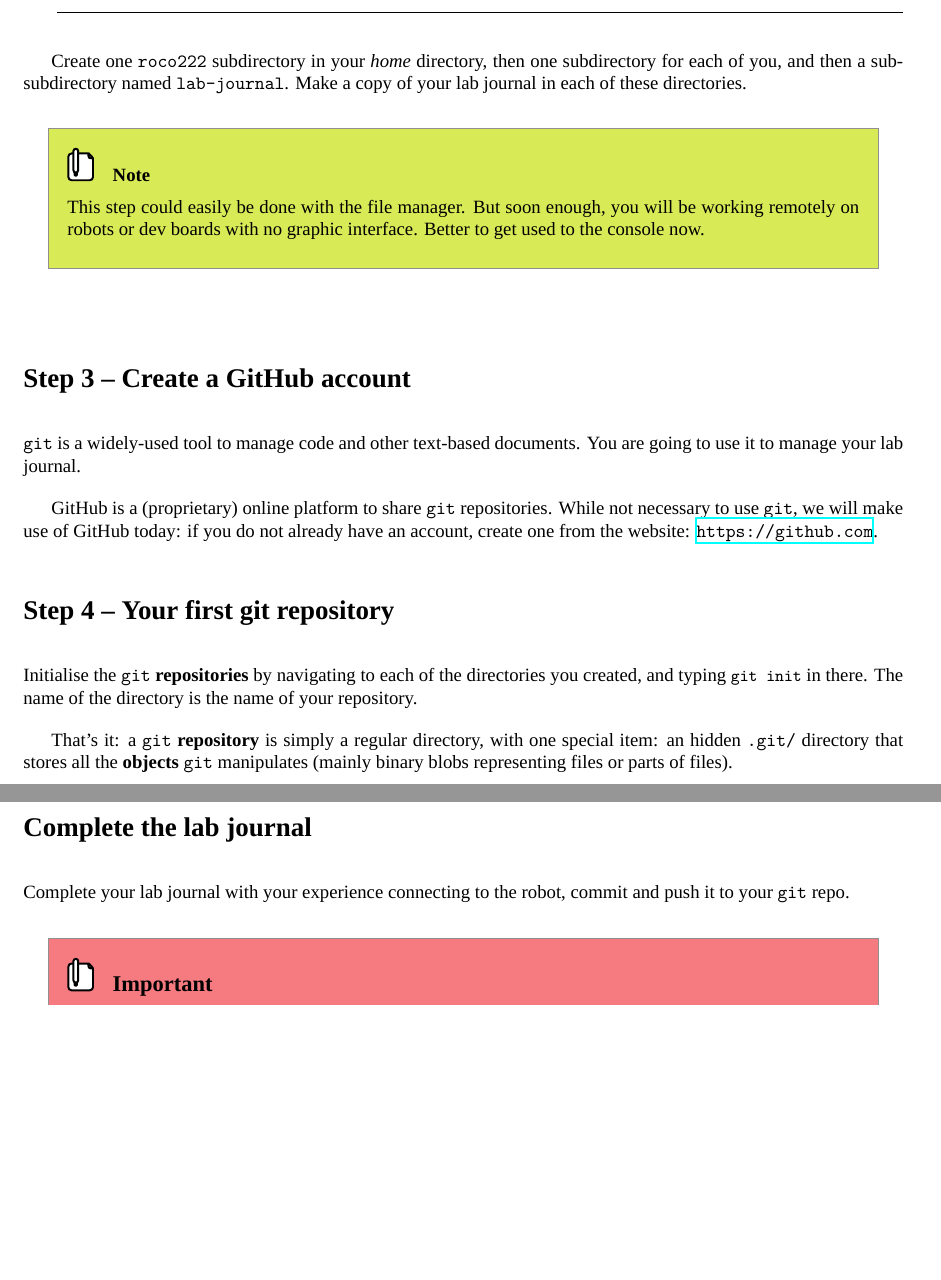
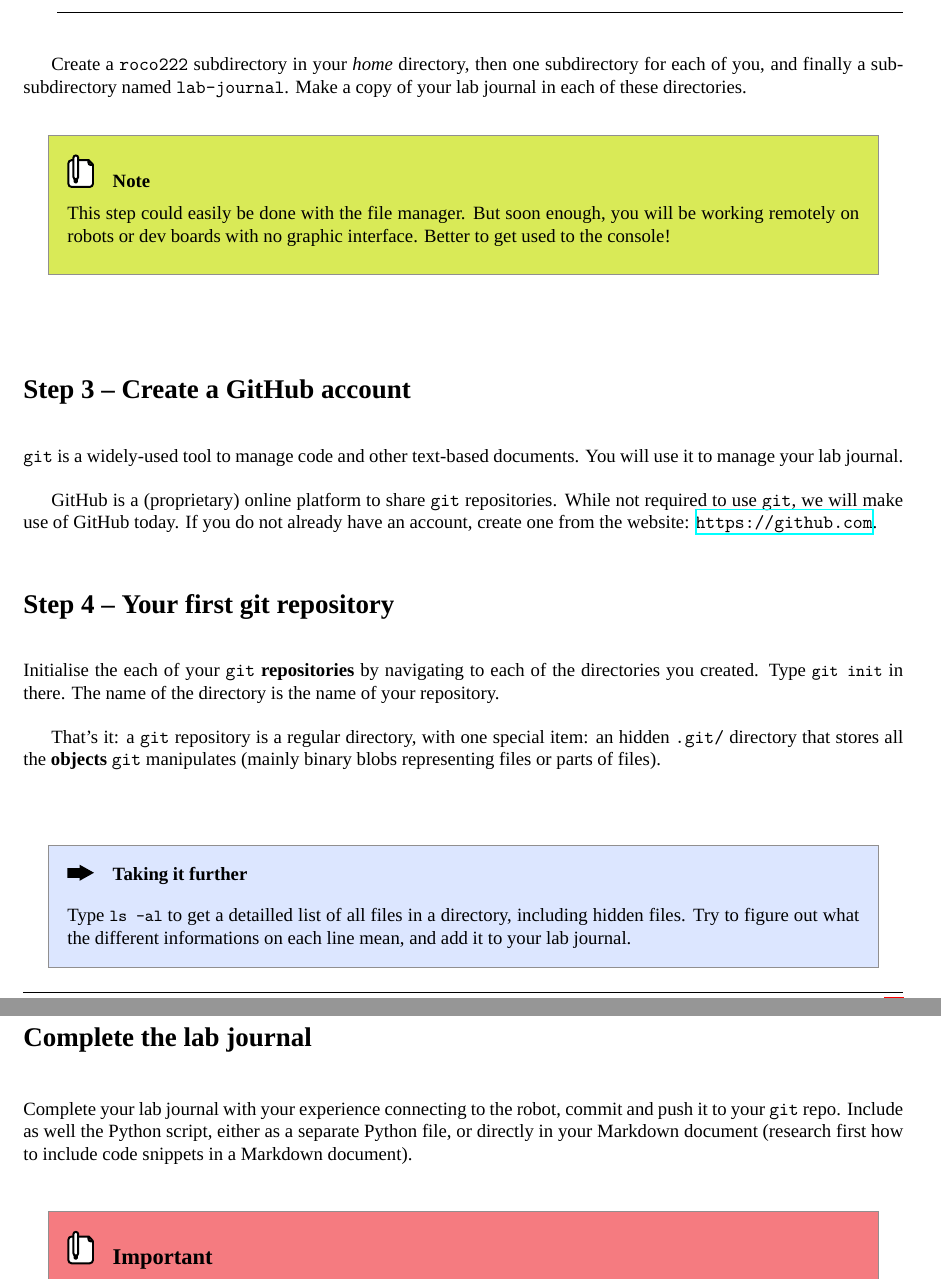
Before and after one commit to severin-lemaignan/module-introduction-sensors-actuators, a LaTeX document (practicals/1-git-linux-cmd-line.tex, which reads practicals/instructions.cls): two parts of pages 4 and 10 of 11 before the commit and two parts of pages 4 and 9 of 10 after it, joined at a grey line, cut so that both start at the same text, the shorter picture padded with empty space. Compiled offline with XeLaTeX; a missing font is replaced by an installed copy or a similar font.

Commit message:
[practicals] Refine practical 1

```diff
--- a/practicals/1-git-linux-cmd-line.tex
+++ b/practicals/1-git-linux-cmd-line.tex
@@ -9,9 +9,9 @@
 \date{\today}
 
 \summary{
-This first practical is headfirst in software engineering: you will discover and
-put to use several different tools (the Linux command-line, SSH, GIT,...) that
-form the core of the software toolkit of roboticists.
+Headfirst in software engineering for robotics: you will discover and
+put to use several tools (the Linux command-line, SSH, GIT,...) that
+make the core of the software toolkit of roboticists.
 }
 
 \objectives{
@@ -35,7 +35,7 @@ At the end of the practical, you should know how to:
         \item Getting acquainted to the Linux command-line;
         \item Create a mental model of how
     code is managed;
-        \item Hack into a robot
+        \item Hack into a robot!
     \end{itemize}
 }
 
@@ -114,7 +114,7 @@ help (\texttt{man} stands for \emph{manual}).
 \begin{shcode}
 $ ls
 $ cd /tmp
-$ cd $HOME
+$ cd $HOME # what are those things starting with '$'?
 $ mkdir
 $ echo "Hello" > hello.md
 $ cat hello.md
@@ -126,36 +126,42 @@ $ cat /proc/cpuinfo # is 'cpuinfo' a file??
 \end{shcode}
 
 
-Create one \texttt{roco222} subdirectory in your \emph{home} directory, then one
-subdirectory for each of you, and then a sub-subdirectory named
+Create a \texttt{roco222} subdirectory in your \emph{home} directory, then one
+subdirectory for each of you, and finally a sub-subdirectory named
 \texttt{lab-journal}. Make a copy of your lab journal in each of
 these directories.
 
 \note{
     This step could easily be done with the file manager. But soon enough, you
     will be working remotely on robots or dev boards with no graphic interface.
-    Better to get used to the console now.
+    Better to get used to the console!
 }
 
 \step{Create a GitHub account}
 
 \git is a widely-used tool to manage code and other text-based documents. You
-are going to use it to manage your lab journal.
+will use it to manage your lab journal.
 
 GitHub is a (proprietary) online platform to share \git repositories. While not
-necessary to use \git, we will make use of GitHub today: if you do not already
+required to use \git, we will make use of GitHub today. If you do not already
 have an account, create one from the website: \url{https://github.com}.
 
 \step{Your first git repository}
 
-Initialise the \git \textbf{repositories} by navigating to each of the
-directories you created, and typing \sh{git init} in there. The name of the
+Initialise the each of your \git \textbf{repositories} by navigating to each of
+the directories you created. Type \sh{git init} in there. The name of the
 directory is the name of your repository.
 
-That's it: a \git \textbf{repository} is simply a regular directory, with one
+That's it: a \git repository is a regular directory, with one
 special item: an hidden \texttt{.git/} directory that stores all the
 \textbf{objects} \git manipulates (mainly binary blobs representing files or
 parts of files).
+
+\more{
+Type \sh{ls -al} to get a detailled list of all files in a directory, including hidden files.
+Try to figure out what the different informations on each line mean, and add
+it to your lab journal.
+}
 
 As this is the first time you are using \git, you need to tell it what is your
 name and what is your email address, so that all your changes are
@@ -337,7 +341,9 @@ running python program console
 \section{Complete the lab journal}
 
 Complete your lab journal with your experience connecting to the robot, commit
-and push it to your \git repo.
+and push it to your \git repo. Include as well the Python script, either as a
+separate Python file, or directly in your Markdown document (research first how to
+include code snippets in a Markdown document).
 
 \important{
     Always push all your changes before leaving the lab: these computers are
--- a/practicals/instructions.cls
+++ b/practicals/instructions.cls
@@ -117,7 +117,7 @@
     \vskip 3em%
     {\LARGE \textbf{\@title} \par}%
     \vskip 2.5em%
-    {\large \@date \par}%       % Set date in \large size.
+    %{\large \@date \par}%       % Set date in \large size.
   \end{center}\par
 \vskip 3em%
 \noindent\textbf{Description}\par%
```
Also changed, not shown: practicals/1-git-linux-cmd-line.pdf, practicals/1-git-linux-cmd-line.tex (20 more changed lines).
